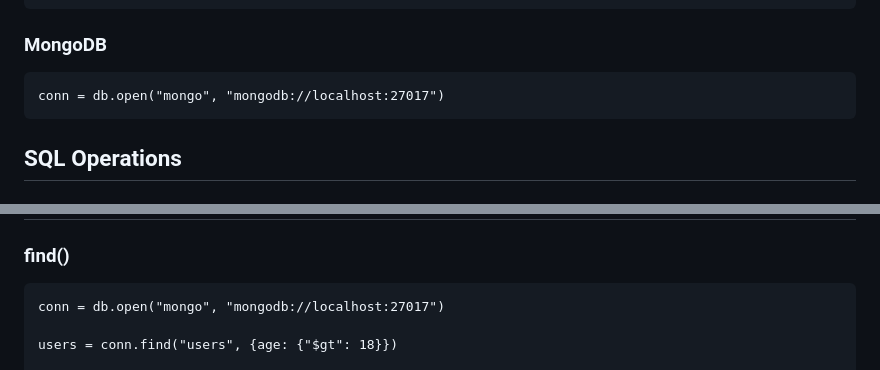
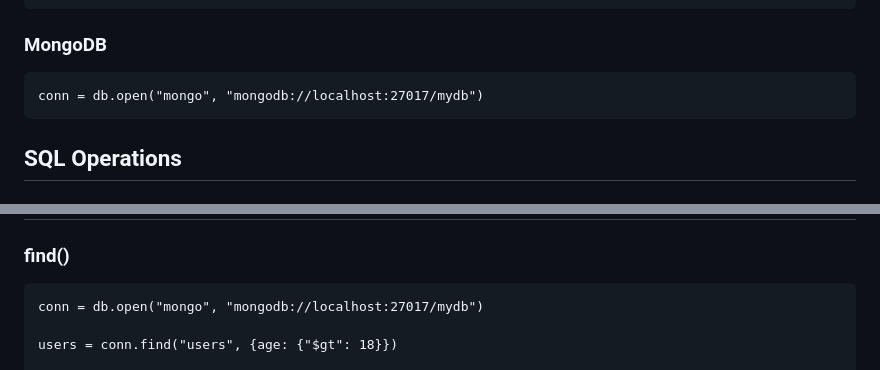
Before and after one commit to pixelkarma/httpdsl, a Markdown page: docs/databases.md, 2 parts joined by grey strips. Rendered like a GitHub page.

````diff
--- a/docs/databases.md
+++ b/docs/databases.md
@@ -26,7 +26,7 @@ conn = db.open("mysql", "user:password@tcp(localhost:3306)/dbname")
 ### MongoDB
 
 ```httpdsl
-conn = db.open("mongo", "mongodb://localhost:27017")
+conn = db.open("mongo", "mongodb://localhost:27017/mydb")
 ```
 
 ## SQL Operations
@@ -253,7 +253,7 @@ route DELETE "/users/:id" {
 ### find()
 
 ```httpdsl
-conn = db.open("mongo", "mongodb://localhost:27017")
+conn = db.open("mongo", "mongodb://localhost:27017/mydb")
 
 users = conn.find("users", {age: {"$gt": 18}})
 
````
Also changed, not shown: docs/readme.md (+3 -3 lines).
